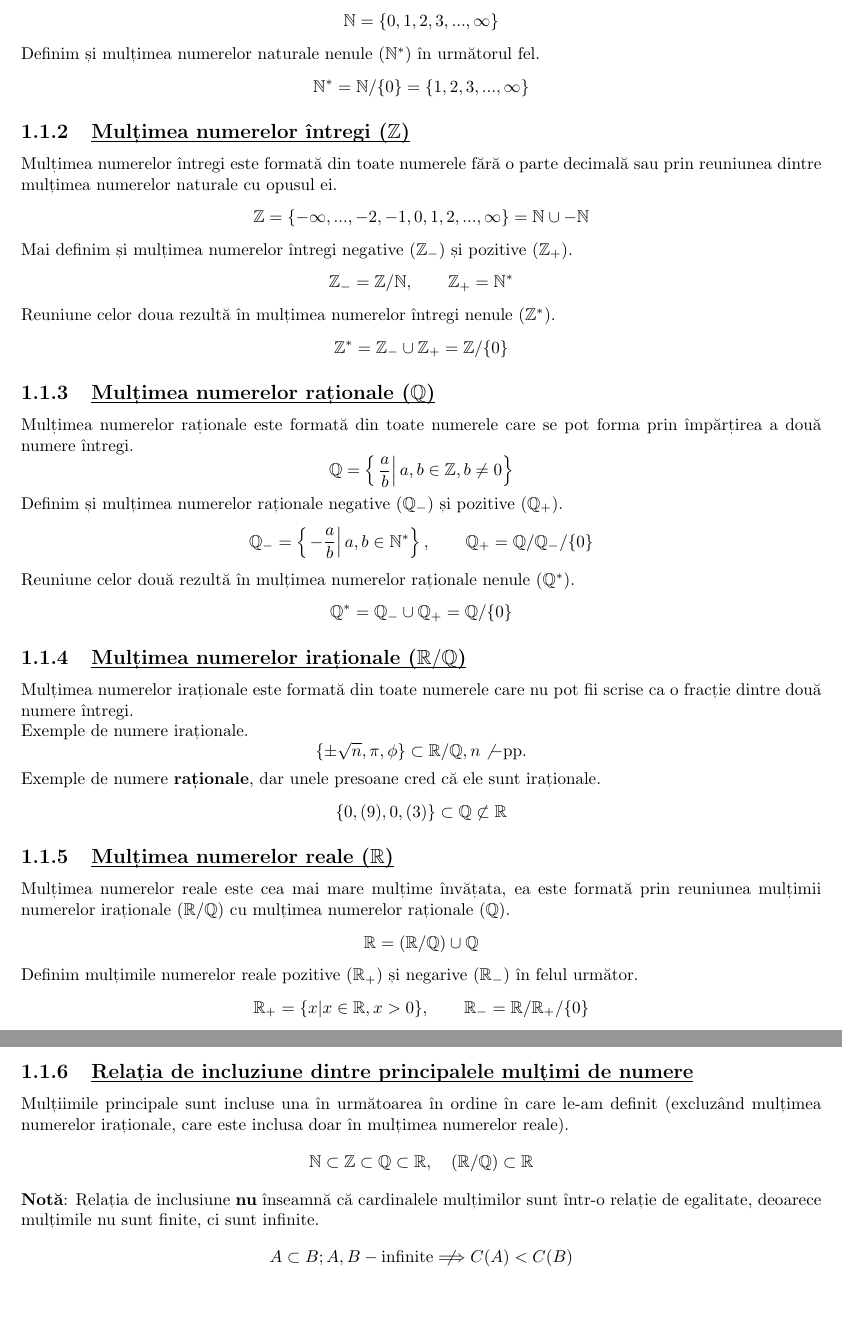
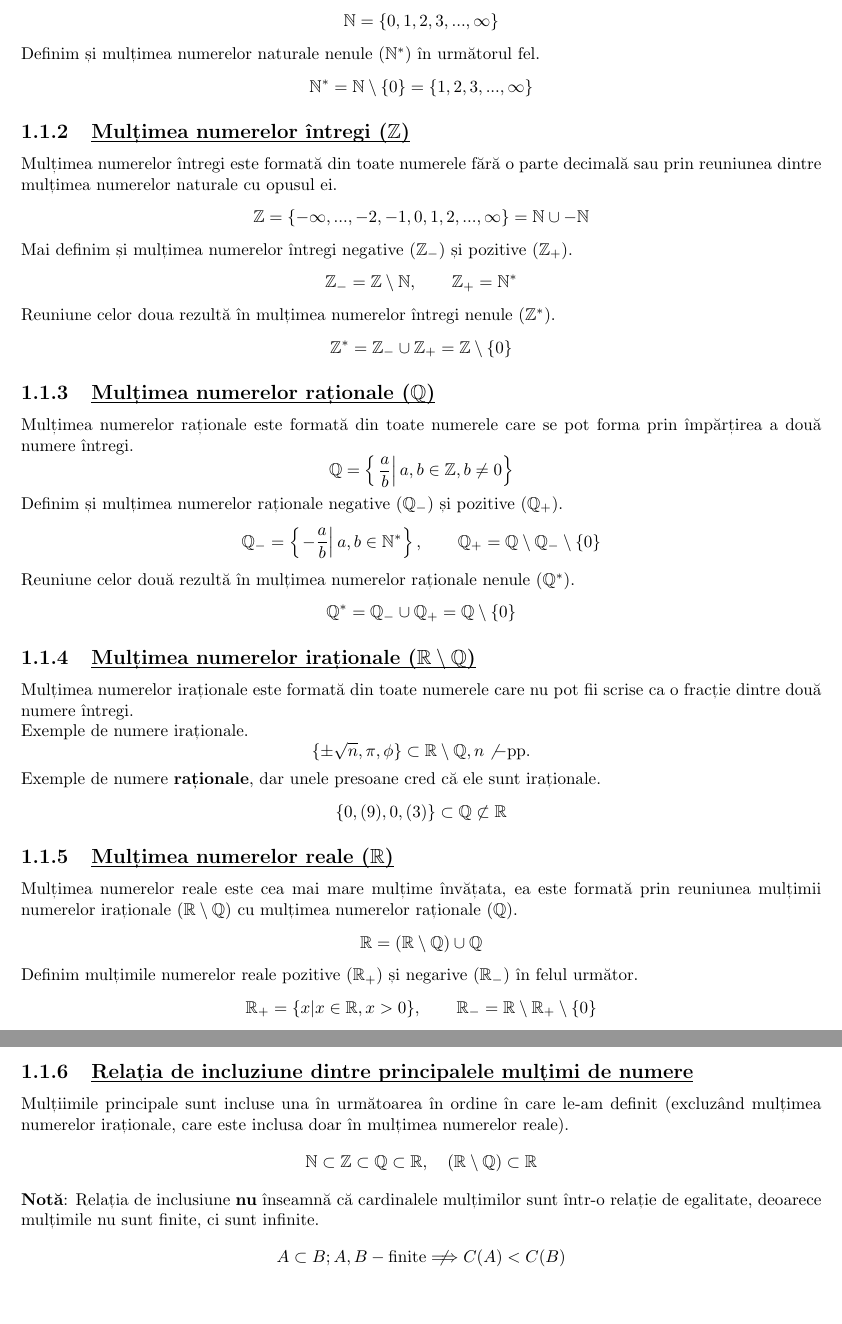
Before and after one commit to MeFiddzy/TeorieMate, a LaTeX book (teorie.tex, which reads chapters/algebra/multimi_si_intervale.tex): two parts of pages 5 and 6 of 11, joined at a grey line, cut so that both start at the same text. Compiled offline with pdfLaTeX.

Commit message:
added correct set minus symbol

```diff
--- a/chapters/algebra/multimi_si_intervale.tex
+++ b/chapters/algebra/multimi_si_intervale.tex
@@ -3,35 +3,35 @@
         Mulțimea numerelor naturale este formate din numerele mai mare sau egale cu 0 și fără o parte decimală.
         \[ \mathbb{N} = \{0, 1, 2, 3, ..., \infty\} \]
         Definim și mulțimea numerelor naturale nenule ($\mathbb{N}^*$) în următorul fel.
-        \[ \mathbb{N}^* = \mathbb{N} / \{0\} = \{1, 2, 3, ..., \infty\} \]
+        \[ \mathbb{N}^* = \mathbb{N} \setminus \{0\} = \{1, 2, 3, ..., \infty\} \]
     \psubtitle{Mulțimea numerelor întregi ($\mathbb{Z}$)}
         Mulțimea numerelor întregi este formată din toate numerele fără o parte decimală sau prin reuniunea dintre mulțimea numerelor naturale cu opusul ei.
         \[ \mathbb{Z} = \{ -\infty, ..., -2, -1, 0, 1, 2, ..., \infty \} = \mathbb{N} \cup -\mathbb{N}\]
         Mai definim și mulțimea numerelor întregi negative ($\mathbb{Z}_-$) și pozitive ($\mathbb{Z}_+$).
-        \[ \mathbb{Z}_- = \mathbb{Z} / \mathbb{N}, \qquad \mathbb{Z}_+ = \mathbb{N}^* \]
+        \[ \mathbb{Z}_- = \mathbb{Z} \setminus \mathbb{N}, \qquad \mathbb{Z}_+ = \mathbb{N}^* \]
         Reuniune celor doua rezultă în mulțimea numerelor întregi nenule ($\mathbb{Z}^*$).
-        \[ \mathbb{Z}^* = \mathbb{Z}_- \cup \mathbb{Z}_+ = \mathbb{Z} / \{0\} \]
+        \[ \mathbb{Z}^* = \mathbb{Z}_- \cup \mathbb{Z}_+ = \mathbb{Z} \setminus \{0\} \]
     \psubtitle{Mulțimea numerelor raționale ($\mathbb{Q}$)}
         Mulțimea numerelor raționale este formată din toate numerele care se pot forma prin împărțirea a două numere întregi.
         \[ \mathbb{Q} = \left\{ \left. \frac{a}{b} \right| a,b \in \mathbb{Z}, b \neq 0 \right\} \]
         Definim și mulțimea numerelor raționale negative ($\mathbb{Q}_-$) și pozitive ($\mathbb{Q}_+$).
         \[ \mathbb{Q}_- = \left\{ \left. -\frac{a}{b}\right| a, b \in \mathbb{N}^* \right\}, \qquad
-        \mathbb{Q}_+ = \mathbb{Q} / \mathbb{Q}_- / \{0\} \]
+        \mathbb{Q}_+ = \mathbb{Q} \setminus \mathbb{Q}_- \setminus \{0\} \]
         Reuniune celor două rezultă în mulțimea numerelor raționale nenule ($\mathbb{Q}^*$).
-        \[ \mathbb{Q}^* = \mathbb{Q}_- \cup \mathbb{Q}_+ = \mathbb{Q} / \{0\} \]
-    \psubtitle{Mulțimea numerelor iraționale ($\mathbb{R} / \mathbb{Q}$)}
+        \[ \mathbb{Q}^* = \mathbb{Q}_- \cup \mathbb{Q}_+ = \mathbb{Q} \setminus \{0\} \]
+    \psubtitle{Mulțimea numerelor iraționale ($\mathbb{R} \setminus \mathbb{Q}$)}
         Mulțimea numerelor iraționale este formată din toate numerele care nu pot fii scrise ca o fracție dintre două numere întregi. \\
         Exemple de numere iraționale.
-        \[ \{ \pm \sqrt{n}, \pi, \phi \} \subset \mathbb{R} / \mathbb{Q}, n \not - \text{pp.}\]
+        \[ \{ \pm \sqrt{n}, \pi, \phi \} \subset \mathbb{R} \setminus \mathbb{Q}, n \not - \text{pp.}\]
         Exemple de numere \textbf{raționale}, dar unele presoane cred că ele sunt iraționale.
         \[ \{ 0,(9), 0,(3) \} \subset \mathbb{Q} \not \subset \mathbb{R} \]
     \psubtitle{Mulțimea numerelor reale ($\mathbb{R}$)}
-        Mulțimea numerelor reale este cea mai mare mulțime învățata, ea este formată prin reuniunea mulțimii numerelor iraționale ($\mathbb{R} / \mathbb{Q}$) cu mulțimea numerelor raționale ($\mathbb{Q}$).
-        \[ \mathbb{R} = (\mathbb{R} / \mathbb{Q}) \cup \mathbb{Q} \]
+        Mulțimea numerelor reale este cea mai mare mulțime învățata, ea este formată prin reuniunea mulțimii numerelor iraționale ($\mathbb{R} \setminus \mathbb{Q}$) cu mulțimea numerelor raționale ($\mathbb{Q}$).
+        \[ \mathbb{R} = (\mathbb{R} \setminus \mathbb{Q}) \cup \mathbb{Q} \]
         Definim mulțimile numerelor reale pozitive ($\mathbb{R}_+$) și negarive ($\mathbb{R}_-$) în felul următor.
-        \[ \mathbb{R}_+ = \{ x | x \in \mathbb{R}, x > 0 \}, \qquad \mathbb{R}_- = \mathbb{R} / \mathbb{R}_+ / \{0\} \]
+        \[ \mathbb{R}_+ = \{ x | x \in \mathbb{R}, x > 0 \}, \qquad \mathbb{R}_- = \mathbb{R} \setminus \mathbb{R}_+ \setminus \{0\} \]
     \psubtitle{Relația de incluziune dintre principalele mulțimi de numere}
         Mulțiimile principale sunt incluse una în următoarea în ordine în care le-am definit (excluzând mulțimea numerelor iraționale, care este inclusa doar în mulțimea numerelor reale).
-        \[ \mathbb{N} \subset \mathbb{Z} \subset \mathbb{Q} \subset \mathbb{R}, \quad (\mathbb{R} / \mathbb{Q}) \subset \mathbb{R} \]
+        \[ \mathbb{N} \subset \mathbb{Z} \subset \mathbb{Q} \subset \mathbb{R}, \quad (\mathbb{R} \setminus \mathbb{Q}) \subset \mathbb{R} \]
         \textbf{Notă}: Relația de inclusiune \textbf{nu} înseamnă că cardinalele mulțimilor sunt într-o relație de egalitate, deoarece mulțimile nu sunt finite, ci sunt infinite.
-        \[ A \subset B; A, B - \text{infinite} \centernot\Longrightarrow C(A) < C(B) \]
+        \[ A \subset B; A, B - \text{finite} \centernot\Longrightarrow C(A) < C(B) \]
```
Also changed, not shown: teorie.pdf, 7 other files.
